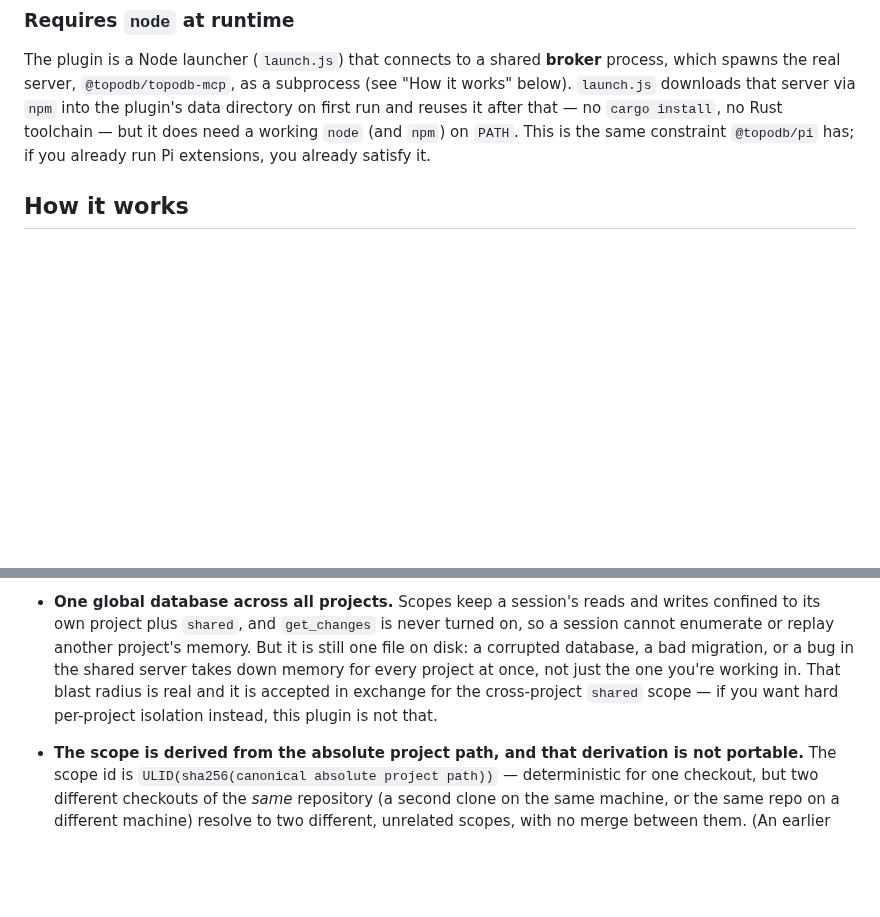
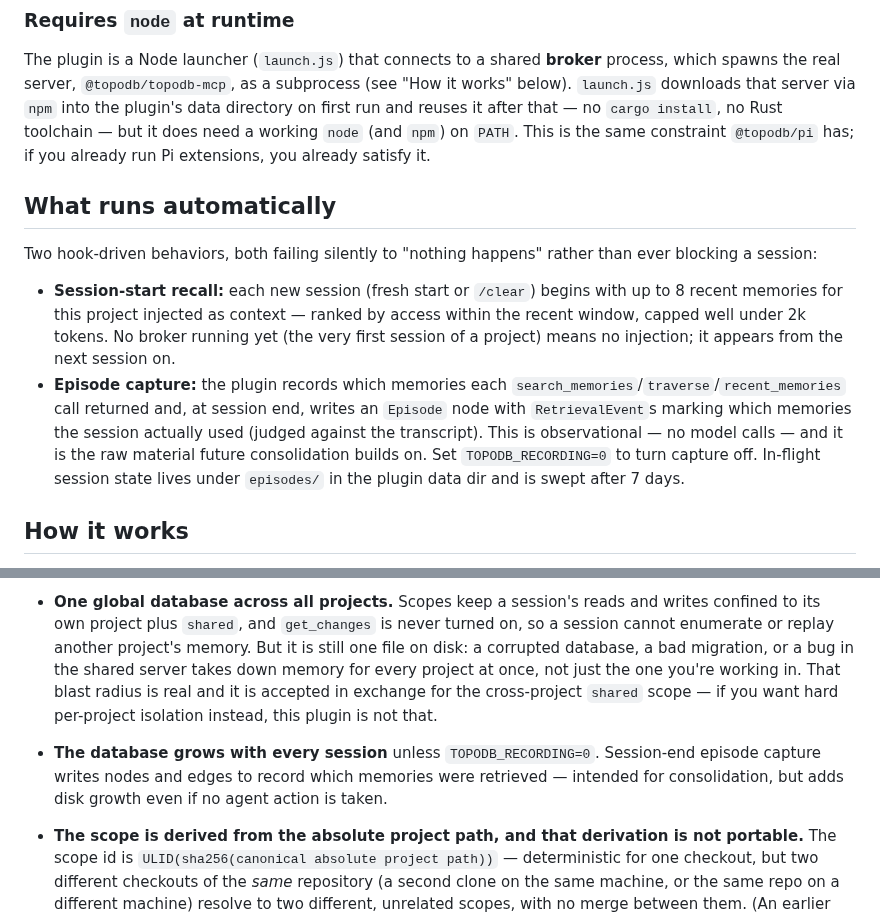
Before and after one commit to TopoDB/TopoDB, a Markdown page: plugins/claude-code/README.md, 2 parts joined by grey strips. Rendered like a GitHub page; blank space fills up the shorter version.

Commit message:
docs(plugin): document auto-injection + episode capture; changelog
Co-Authored-By: Claude Fable 5 <noreply@anthropic.com>

```diff
--- a/plugins/claude-code/README.md
+++ b/plugins/claude-code/README.md
@@ -25,6 +25,25 @@ subprocess (see "How it works" below). `launch.js` downloads that server via
 — no `cargo install`, no Rust toolchain — but it does need a working `node`
 (and `npm`) on `PATH`. This is the same constraint `@topodb/pi` has; if you
 already run Pi extensions, you already satisfy it.
+
+## What runs automatically
+
+Two hook-driven behaviors, both failing silently to "nothing happens"
+rather than ever blocking a session:
+
+- **Session-start recall:** each new session (fresh start or `/clear`)
+  begins with up to 8 recent memories for this project injected as
+  context — ranked by access within the recent window, capped well under
+  2k tokens. No broker running yet (the very first session of a project)
+  means no injection; it appears from the next session on.
+- **Episode capture:** the plugin records which memories each
+  `search_memories`/`traverse`/`recent_memories` call returned and, at
+  session end, writes an `Episode` node with `RetrievalEvent`s marking
+  which memories the session actually used (judged against the
+  transcript). This is observational — no model calls — and it is the
+  raw material future consolidation builds on. Set `TOPODB_RECORDING=0`
+  to turn capture off. In-flight session state lives under
+  `episodes/` in the plugin data dir and is swept after 7 days.
 
 ## How it works
 
@@ -90,6 +109,11 @@ Two consequences are deliberate and worth knowing before you rely on this:
   real and it is accepted in exchange for the cross-project `shared` scope —
   if you want hard per-project isolation instead, this plugin is not that.
 
+- **The database grows with every session** unless `TOPODB_RECORDING=0`.
+  Session-end episode capture writes nodes and edges to record which memories
+  were retrieved — intended for consolidation, but adds disk growth even if
+  no agent action is taken.
+
 - **The scope is derived from the absolute project path, and that derivation
   is not portable.** The scope id is `ULID(sha256(canonical absolute project
   path))` — deterministic for one checkout, but two different checkouts of
```
Also changed, not shown: CHANGELOG.md (+21 -0 lines), 1 other file.
